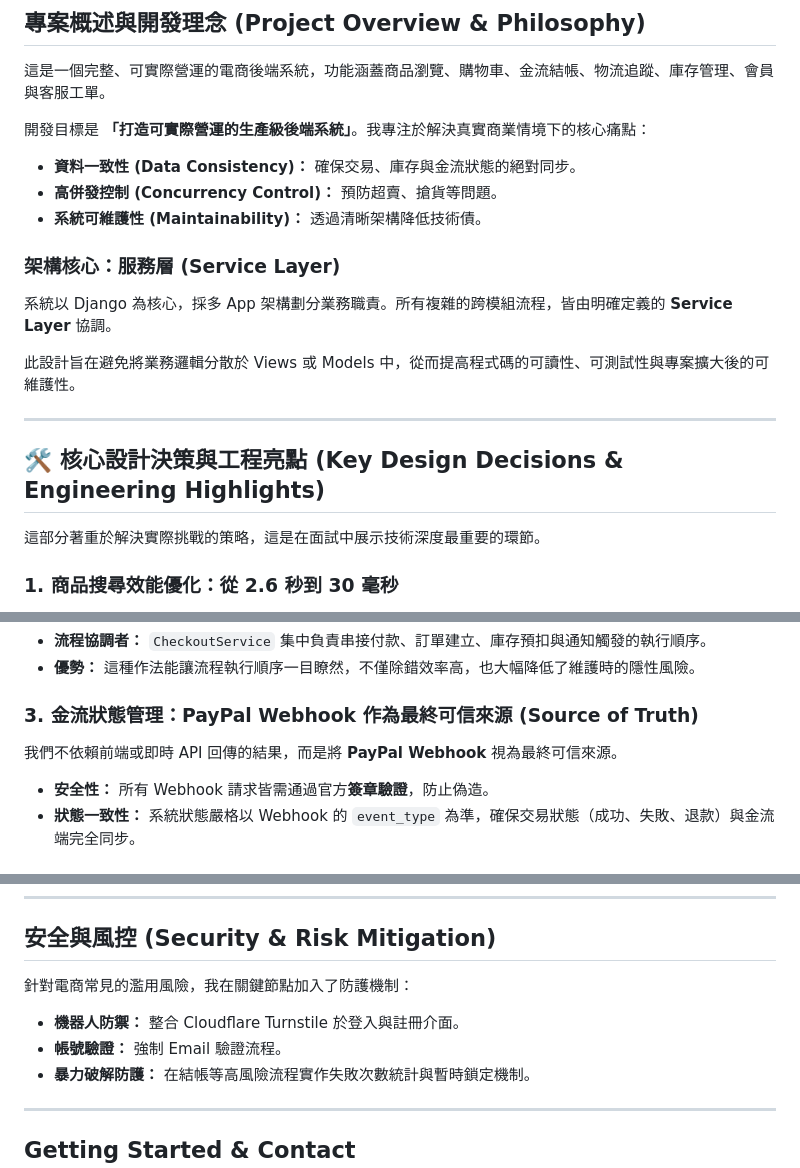
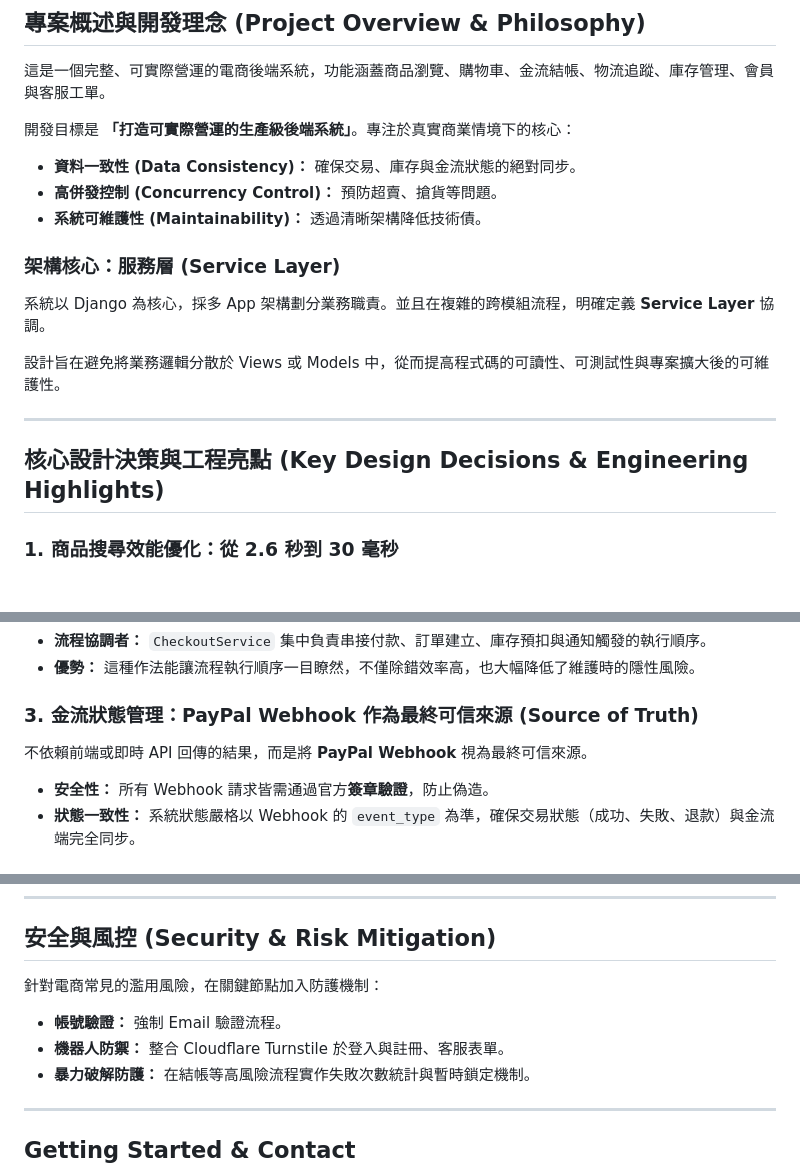
Before and after one commit to a02839164/ecommerce-django, a Markdown page: README.zh-TW.md, 3 parts joined by grey strips. Rendered like a GitHub page.

```diff
--- a/README.zh-TW.md
+++ b/README.zh-TW.md
@@ -11,21 +11,19 @@
 
 這是一個完整、可實際營運的電商後端系統，功能涵蓋商品瀏覽、購物車、金流結帳、物流追蹤、庫存管理、會員與客服工單。
 
-開發目標是 **「打造可實際營運的生產級後端系統」**。我專注於解決真實商業情境下的核心痛點：
+開發目標是 **「打造可實際營運的生產級後端系統」**。專注於真實商業情境下的核心：
 * **資料一致性 (Data Consistency)：** 確保交易、庫存與金流狀態的絕對同步。
 * **高併發控制 (Concurrency Control)：** 預防超賣、搶貨等問題。
 * **系統可維護性 (Maintainability)：** 透過清晰架構降低技術債。
 
 ### 架構核心：服務層 (Service Layer)
-系統以 Django 為核心，採多 App 架構劃分業務職責。所有複雜的跨模組流程，皆由明確定義的 **Service Layer** 協調。
+系統以 Django 為核心，採多 App 架構劃分業務職責。並且在複雜的跨模組流程，明確定義 **Service Layer** 協調。
 
-此設計旨在避免將業務邏輯分散於 Views 或 Models 中，從而提高程式碼的可讀性、可測試性與專案擴大後的可維護性。
+設計旨在避免將業務邏輯分散於 Views 或 Models 中，從而提高程式碼的可讀性、可測試性與專案擴大後的可維護性。
 
 ---
 
-## 🛠 核心設計決策與工程亮點 (Key Design Decisions & Engineering Highlights)
-
-這部分著重於解決實際挑戰的策略，這是在面試中展示技術深度最重要的環節。
+##  核心設計決策與工程亮點 (Key Design Decisions & Engineering Highlights)
 
 ### 1. 商品搜尋效能優化：從 2.6 秒到 30 毫秒
 
@@ -51,7 +49,7 @@
 
 ### 3. 金流狀態管理：PayPal Webhook 作為最終可信來源 (Source of Truth)
 
-我們不依賴前端或即時 API 回傳的結果，而是將 **PayPal Webhook** 視為最終可信來源。
+不依賴前端或即時 API 回傳的結果，而是將 **PayPal Webhook** 視為最終可信來源。
 
 * **安全性：** 所有 Webhook 請求皆需通過官方**簽章驗證**，防止偽造。
 * **狀態一致性：** 系統狀態嚴格以 Webhook 的 `event_type` 為準，確保交易狀態（成功、失敗、退款）與金流端完全同步。
@@ -92,9 +90,9 @@
 
 ## 安全與風控 (Security & Risk Mitigation)
 
-針對電商常見的濫用風險，我在關鍵節點加入了防護機制：
-* **機器人防禦：** 整合 Cloudflare Turnstile 於登入與註冊介面。
+針對電商常見的濫用風險，在關鍵節點加入防護機制：
 * **帳號驗證：** 強制 Email 驗證流程。
+* **機器人防禦：** 整合 Cloudflare Turnstile 於登入與註冊、客服表單。
 * **暴力破解防護：** 在結帳等高風險流程實作失敗次數統計與暫時鎖定機制。
 
 ---
```
